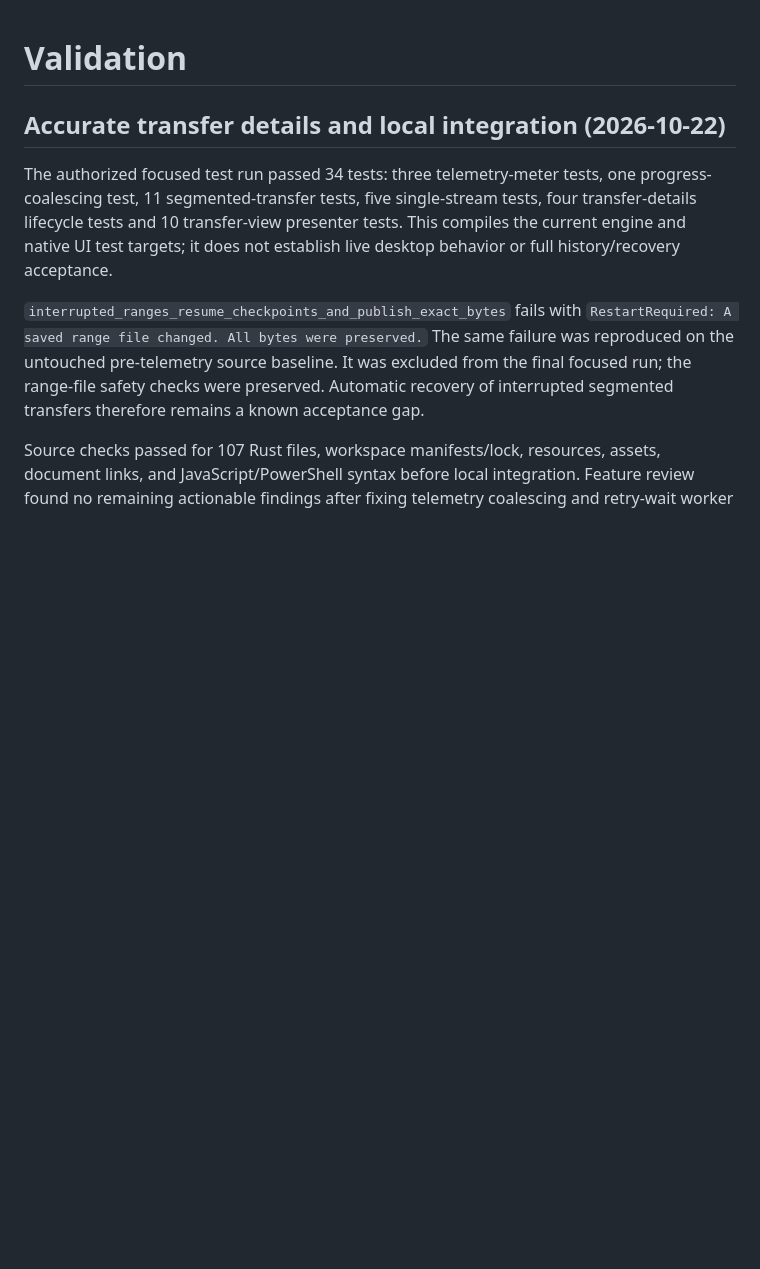
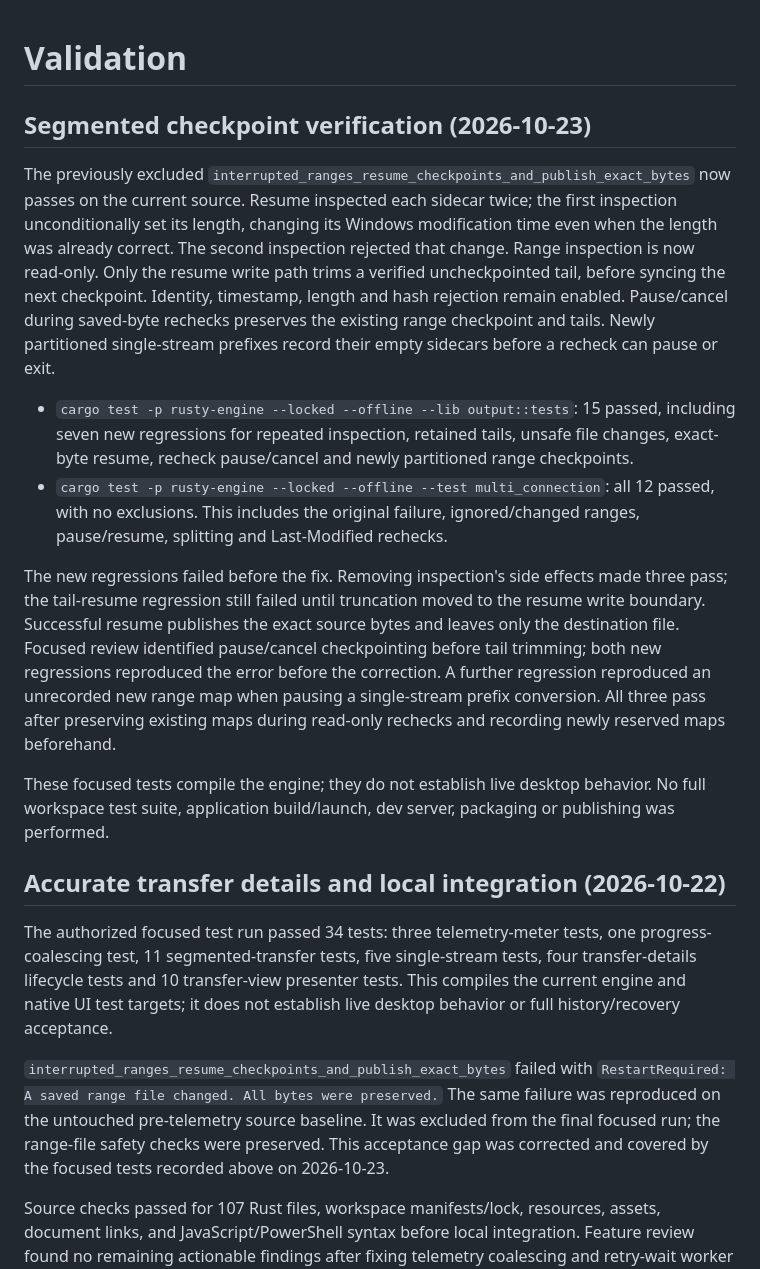
Before and after one commit to dilukshann7/rusty_idm, a Markdown page: docs/VALIDATION.md, the part around the change. GitHub-like rendering; blank space fills up the shorter version.

Commit message:
docs: record segmented checkpoint verification results
Document the timestamp failure, the read-only verification fix and the additional
pause/cancel regressions. Record 15 output tests and all 12 multi-connection tests
passing, including the previously excluded interrupted-range case.

```diff
--- a/docs/VALIDATION.md
+++ b/docs/VALIDATION.md
@@ -1,4 +1,40 @@
 # Validation
+
+## Segmented checkpoint verification (2026-10-23)
+
+The previously excluded
+`interrupted_ranges_resume_checkpoints_and_publish_exact_bytes` now passes on
+the current source. Resume inspected each sidecar twice; the first inspection
+unconditionally set its length, changing its Windows modification time even
+when the length was already correct. The second inspection rejected that change.
+Range inspection is now read-only. Only the resume write path trims a verified
+uncheckpointed tail, before syncing the next checkpoint. Identity, timestamp,
+length and hash rejection remain enabled.
+Pause/cancel during saved-byte rechecks preserves the existing range checkpoint
+and tails. Newly partitioned single-stream prefixes record their empty sidecars
+before a recheck can pause or exit.
+
+- `cargo test -p rusty-engine --locked --offline --lib output::tests`:
+  15 passed, including seven new regressions for repeated inspection, retained
+  tails, unsafe file changes, exact-byte resume, recheck pause/cancel and newly
+  partitioned range checkpoints.
+- `cargo test -p rusty-engine --locked --offline --test multi_connection`:
+  all 12 passed, with no exclusions. This includes the original failure,
+  ignored/changed ranges, pause/resume, splitting and Last-Modified rechecks.
+
+The new regressions failed before the fix. Removing inspection's side effects
+made three pass; the tail-resume regression still failed until truncation moved
+to the resume write boundary. Successful resume publishes the exact source
+bytes and leaves only the destination file.
+Focused review identified pause/cancel checkpointing before tail trimming;
+both new regressions reproduced the error before the correction. A further
+regression reproduced an unrecorded new range map when pausing a single-stream
+prefix conversion. All three pass after preserving existing maps during
+read-only rechecks and recording newly reserved maps beforehand.
+
+These focused tests compile the engine; they do not establish live desktop
+behavior. No full workspace test suite, application build/launch, dev server,
+packaging or publishing was performed.
 
 ## Accurate transfer details and local integration (2026-10-22)
 
@@ -8,12 +44,12 @@ tests, four transfer-details lifecycle tests and 10 transfer-view presenter test
 This compiles the current engine and native UI test targets; it does not establish
 live desktop behavior or full history/recovery acceptance.
 
-`interrupted_ranges_resume_checkpoints_and_publish_exact_bytes` fails with
+`interrupted_ranges_resume_checkpoints_and_publish_exact_bytes` failed with
 `RestartRequired: A saved range file changed. All bytes were preserved.` The
 same failure was reproduced on the untouched pre-telemetry source baseline.
 It was excluded from the final focused run; the range-file safety checks were
-preserved. Automatic recovery of interrupted segmented transfers therefore
-remains a known acceptance gap.
+preserved. This acceptance gap was corrected and covered by the focused tests
+recorded above on 2026-10-23.
 
 Source checks passed for 107 Rust files, workspace manifests/lock, resources,
 assets, document links, and JavaScript/PowerShell syntax before local integration.
```
